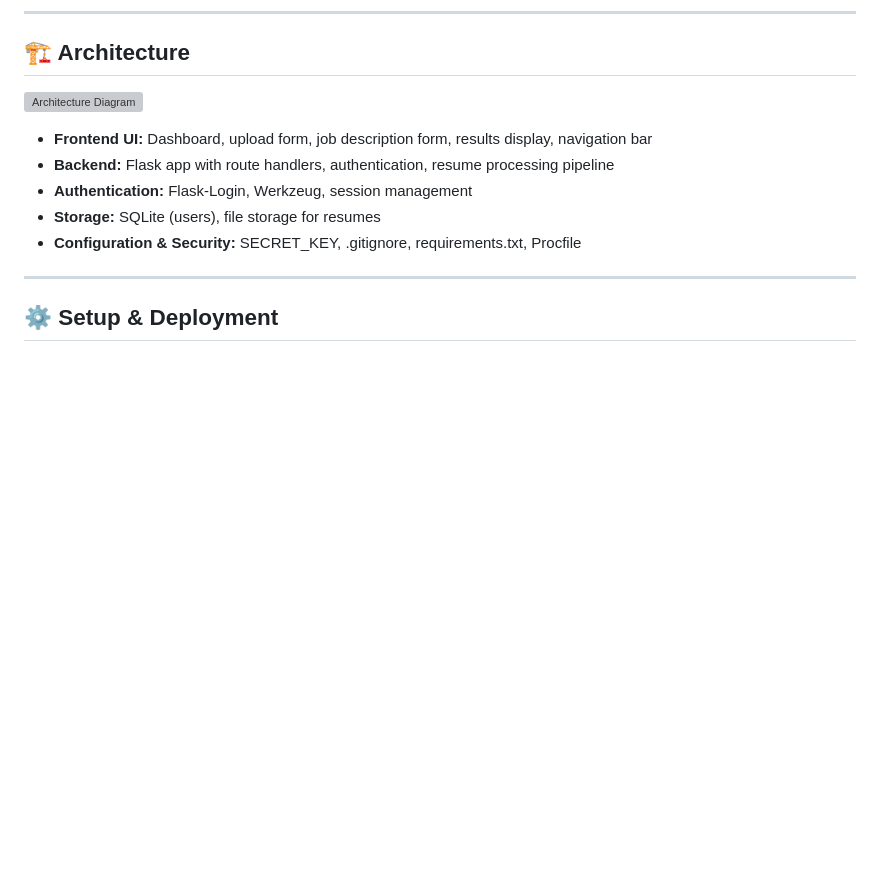
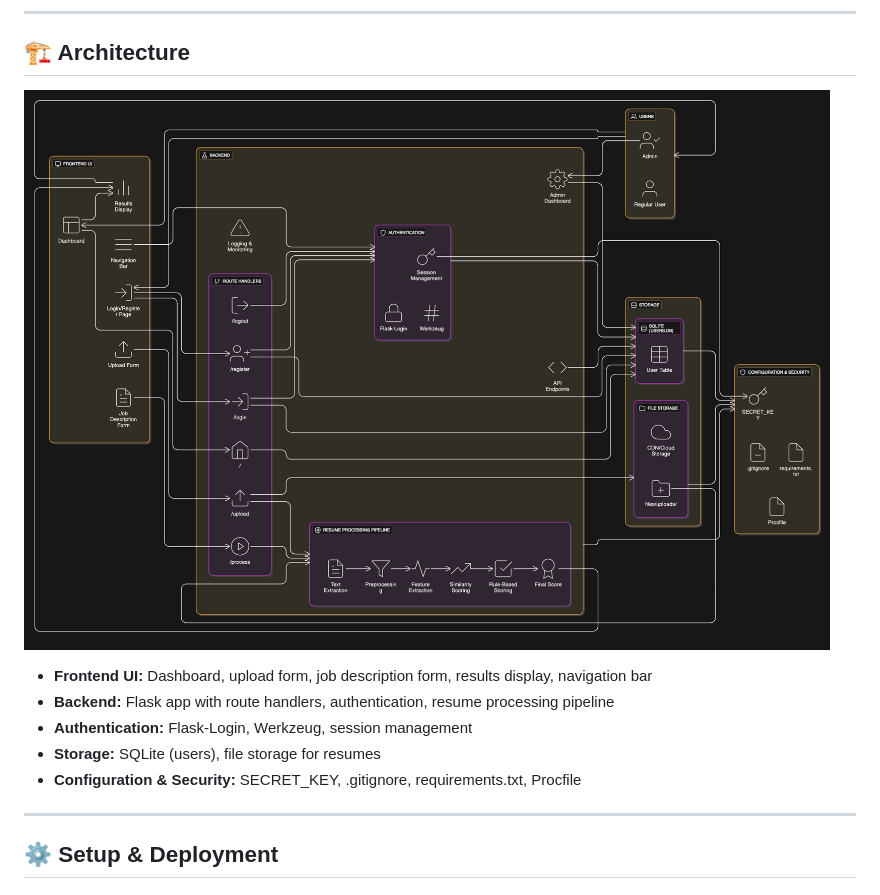
Before and after one commit to rishuSingh404/SmartScan, a Markdown page: README.md, the part around the change. Rendered like a GitHub page; blank space fills up the shorter version; grey boxes are pictures that could not be loaded.

```diff
--- a/README.md
+++ b/README.md
@@ -19,7 +19,7 @@ A modern, production-ready web application for parsing, scoring, and shortlistin
 
 ## 🏗️ Architecture
 
-![Architecture Diagram](screenshots/eraser-architecture.png)
+![Architecture Diagram](architecture.png)
 
 - **Frontend UI:** Dashboard, upload form, job description form, results display, navigation bar
 - **Backend:** Flask app with route handlers, authentication, resume processing pipeline
```
